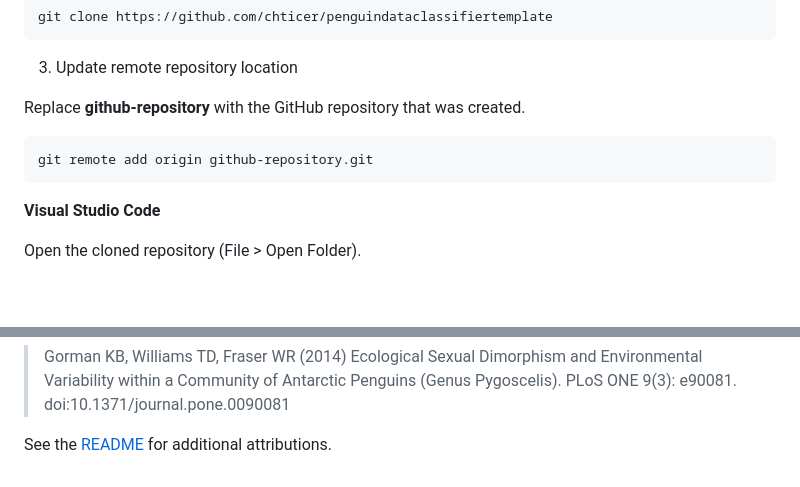
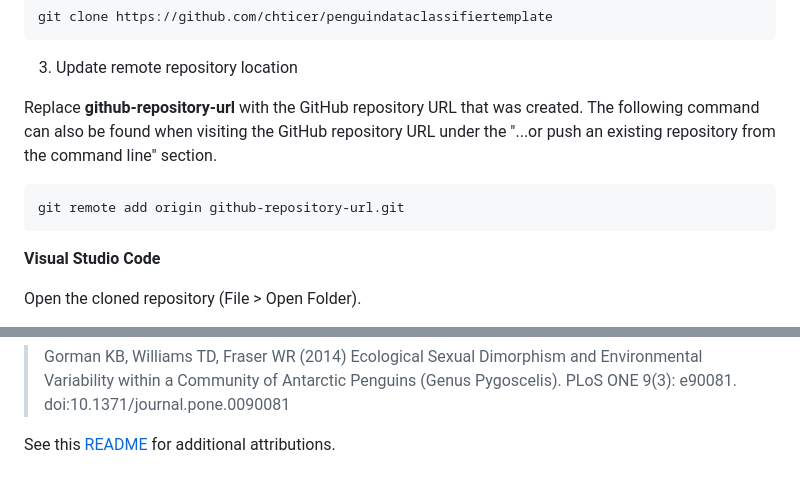
Before and after one commit to chticer/penguindataclassifiertemplate, a Markdown page: README.md, 2 parts joined by grey strips. GitHub-like rendering; blank space fills up the shorter version.

````diff
--- a/README.md
+++ b/README.md
@@ -48,10 +48,10 @@ git clone https://github.com/chticer/penguindataclassifiertemplate
 
 3. Update remote repository location
 
-Replace **github-repository** with the GitHub repository that was created.
+Replace **github-repository-url** with the GitHub repository URL that was created. The following command can also be found when visiting the GitHub repository URL under the "...or push an existing repository from the command line" section.
 
 ```
-git remote add origin github-repository.git
+git remote add origin github-repository-url.git
 ```
 
 **Visual Studio Code**
@@ -101,4 +101,4 @@ The penguins dataset used for training models were provided by Palmer Archipelag
 
 > Gorman KB, Williams TD, Fraser WR (2014) Ecological Sexual Dimorphism and Environmental Variability within a Community of Antarctic Penguins (Genus Pygoscelis). PLoS ONE 9(3): e90081. doi:10.1371/journal.pone.0090081
 
-See the [README](https://github.com/dickoa/penguins/blob/master/README.md) for additional attributions.
+See this [README](https://github.com/dickoa/penguins/blob/master/README.md) for additional attributions.
````
